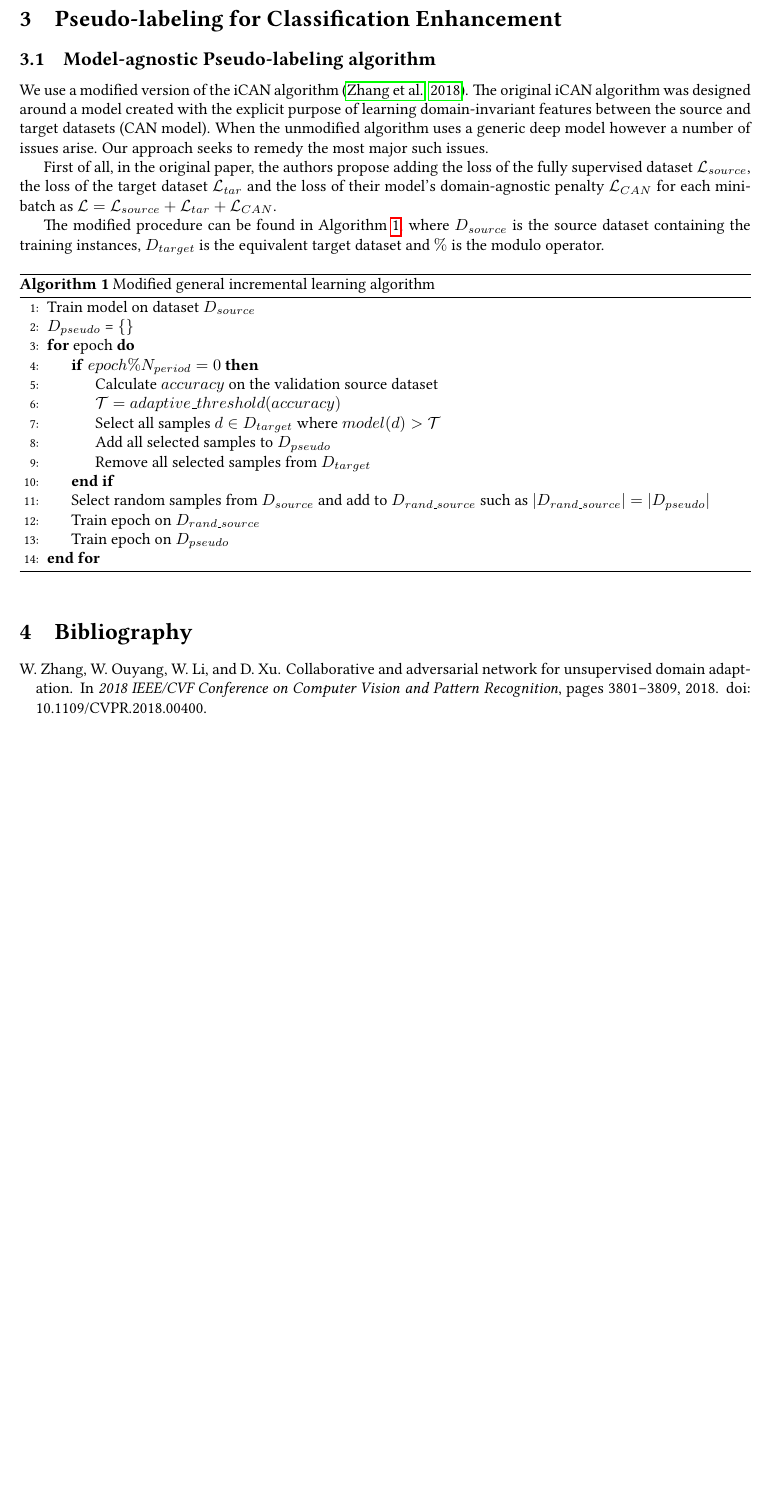
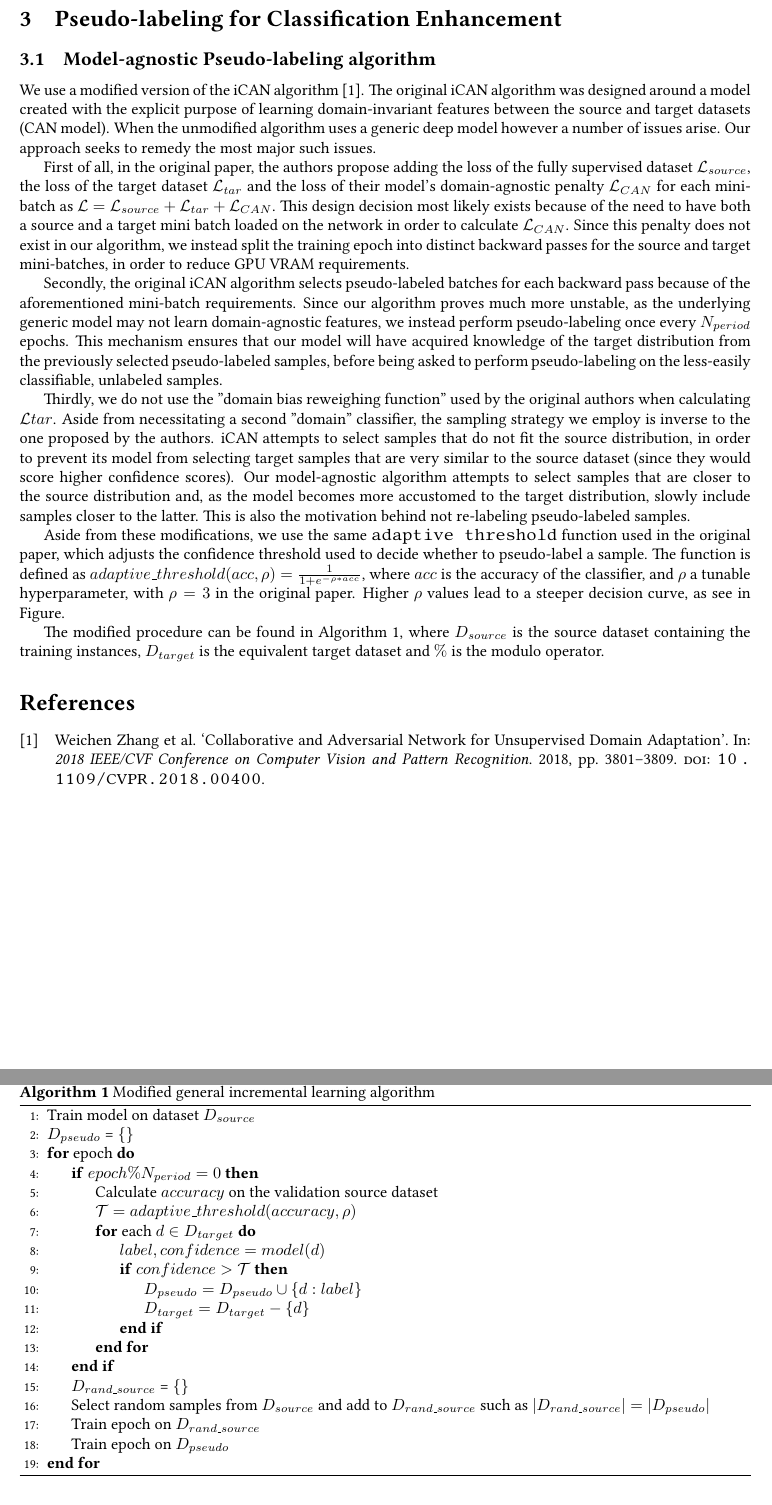
Before and after one commit to dimits-ts/deep_vision_domain_adaptation, a LaTeX document (report.tex): part of page 2 of 2 before the commit and two parts of pages 2 and 3 of 3 after it, the two joined at a grey line, cut so that both start at the same text, the shorter picture padded with empty space. Compiled offline with pdfLaTeX.

Commit message:
Add generic ican to report

```diff
--- a/report.tex
+++ b/report.tex
@@ -47,9 +45,16 @@
 
 	\subsection{Model-agnostic Pseudo-labeling algorithm}
 
-	We use a modified version of the iCAN algorithm \citep{ican}. The original iCAN algorithm was designed around a model created with the explicit purpose of learning domain-invariant features between the source and target datasets (CAN model). When the unmodified algorithm uses a generic deep model however a number of issues arise. Our approach seeks to remedy the most major such issues.
+	We use a modified version of the iCAN algorithm \cite{ican}. The original iCAN algorithm was designed around a model created with the explicit purpose of learning domain-invariant features between the source and target datasets (CAN model). When the unmodified algorithm uses a generic deep model however a number of issues arise. Our approach seeks to remedy the most major such issues.
 
-	First of all, in the original paper, the authors propose adding the loss of the fully supervised dataset $\loss_{source}$, the loss of the target dataset $\loss_{tar}$ and the loss of their model's domain-agnostic penalty $\loss_{CAN}$ for each mini-batch as $\loss = \loss_{source} + \loss_{tar} + \loss_{CAN}$.
+	First of all, in the original paper, the authors propose adding the loss of the fully supervised dataset $\loss_{source}$, the loss of the target dataset $\loss_{tar}$ and the loss of their model's domain-agnostic penalty $\loss_{CAN}$ for each mini-batch as $\loss = \loss_{source} + \loss_{tar} + \loss_{CAN}$. This design decision most likely exists because of the need to have both a source and a target mini batch loaded on the network in order to calculate $\loss_{CAN}$. Since this penalty does not exist in our algorithm, we instead split the training epoch into distinct backward passes for the source and target mini-batches, in order to reduce GPU VRAM requirements.
+
+	Secondly, the original iCAN algorithm selects pseudo-labeled batches for each backward pass because of the aforementioned mini-batch requirements. Since our algorithm proves much more unstable, as the underlying generic model may not learn domain-agnostic features, we instead perform pseudo-labeling once every $N_{period}$ epochs. This mechanism ensures that our model will have acquired knowledge of the target distribution from the previously selected pseudo-labeled samples, before being asked to perform pseudo-labeling on the less-easily classifiable, unlabeled samples.
+
+	Thirdly, we do not use the "domain bias reweighing function" used by the original authors when calculating $\loss{tar}$. Aside from necessitating a second "domain" classifier, the sampling strategy we employ is inverse to the one proposed by the authors. iCAN attempts to select samples that do not fit the source distribution, in order to prevent its model from selecting target samples that are very similar to the source dataset (since they would score higher confidence scores). Our model-agnostic algorithm attempts to select samples that are closer to the source distribution and, as the model becomes more accustomed to the target distribution, slowly include samples closer to the latter. This is also the motivation behind not re-labeling pseudo-labeled samples.
+
+	Aside from these modifications, we use the same \texttt{adaptive threshold} function used in the original paper, which adjusts the confidence threshold used to decide whether to pseudo-label a sample. The function is defined as $adaptive\_threshold(acc, \rho) = \frac{1}{1+e^{-\rho*acc}}$, where $acc$ is the accuracy of the classifier, and $\rho$ a tunable hyperparameter, with $\rho=3$ in the original paper. Higher $\rho$ values lead to a steeper decision curve, as see in Figure. %TODO: include figure
+
 
 	The modified procedure can be found in Algorithm \ref{al::modified-ican}, where $D_{source}$ is the source dataset containing the training instances, $D_{target}$ is the equivalent target dataset and $\%$ is the modulo operator.
 
@@ -64,12 +69,16 @@
 			\For{epoch}
 				\If {$epoch \% N_{period} = 0$}
 					\State Calculate $accuracy$ on the validation source dataset
-					\State $\threshold = adaptive\_threshold(accuracy)$
-					\State Select all samples $d \in D_{target}$ where $model(d) > \threshold$
-					\State Add all selected samples to $D_{pseudo}$
-					\State Remove all selected samples from $D_{target}$
+					\State $\threshold = adaptive\_threshold(accuracy, \rho)$
+					\For{each $d \in D_{target}$}
+						\State $label, confidence = model(d)$
+						\If{$confidence > \threshold$}
+							\State $D_{pseudo} = D_{pseudo} \cup \{d: label\}$
+							\State $D_{target} = D_{target} - \{d\}$
+						\EndIf
+					\EndFor
 				\EndIf
-
+				\State $D_{rand\_source}$ = \{\}
 				\State Select random samples from $D_{source}$ and add to $D_{rand\_source}$ such as $\lvert D_{rand\_source} \rvert = \lvert D_{pseudo} \rvert$
 				\State Train epoch on $D_{rand\_source}$
 				\State Train epoch on $D_{pseudo}$
```
Also changed, not shown: report.pdf, report.tex (16 more changed lines).
